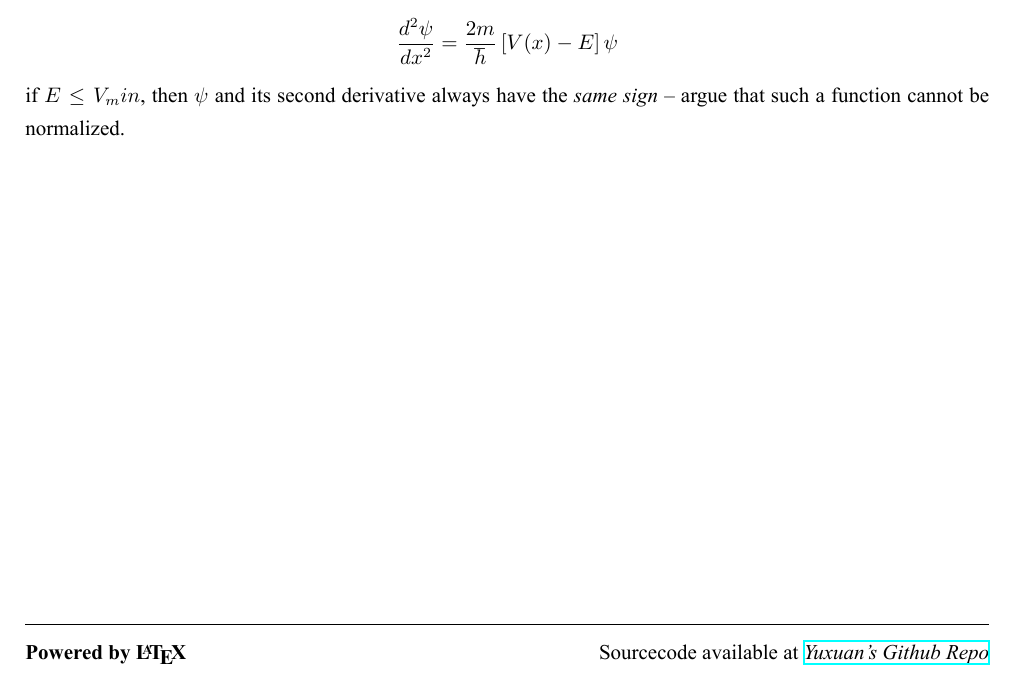
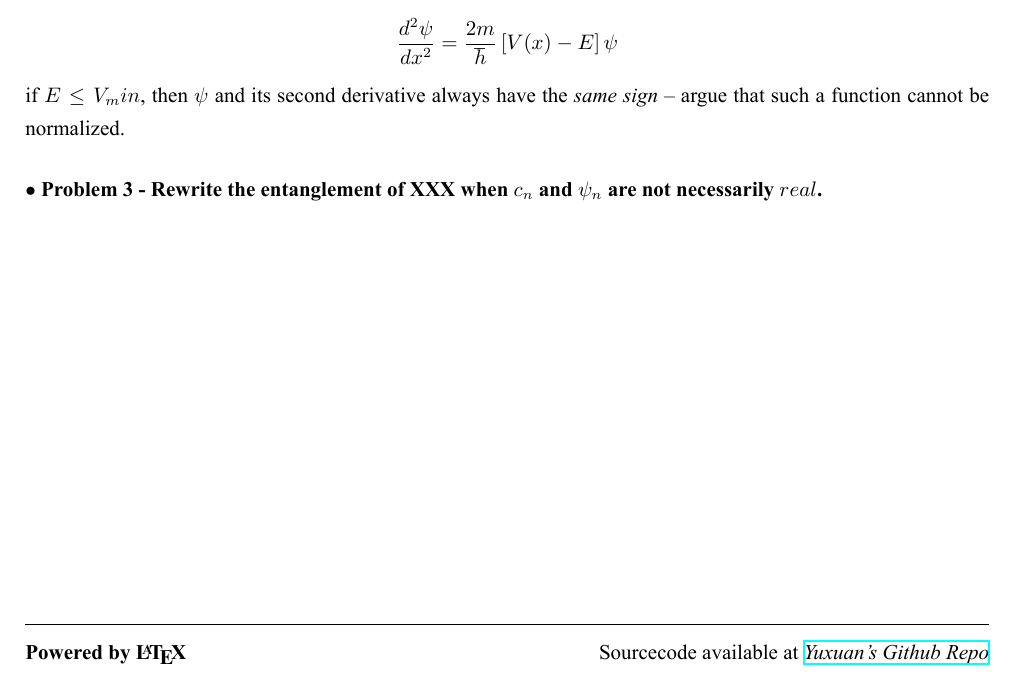
Before and after one commit to zhangyx1998/Courses_Fall2019, a LaTeX document (QuantumMechanics/.compile/Compile.tex, which reads QuantumMechanics/Week3.tex): part of page 7 of 7, cut so that both start at the same text. The pictures show the PDF file QuantumMechanics/.compile/Compile.pdf that the author committed with the source.

Commit message:
Note and Homework

```diff
--- a/QuantumMechanics/Week3.tex
+++ b/QuantumMechanics/Week3.tex
@@ -38,3 +38,8 @@
         \]
         if $E\leq V_min$, then $\psi$ and its second derivative always have the \textit{same sign} -- argue that such a function cannot be normalized.
     }
+    {\color{hwSolution}
+
+    }
+
+    \subsubsection{Rewrite the entanglement of XXX when $c_n$ and $\psi_n$ are not necessarily $real$.}
```
Also changed, not shown: QuantumMechanics/.compile/Compile.pdf.
